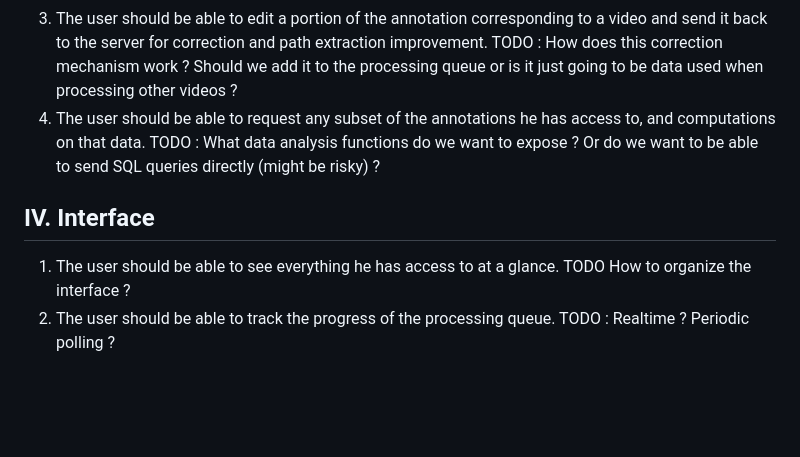
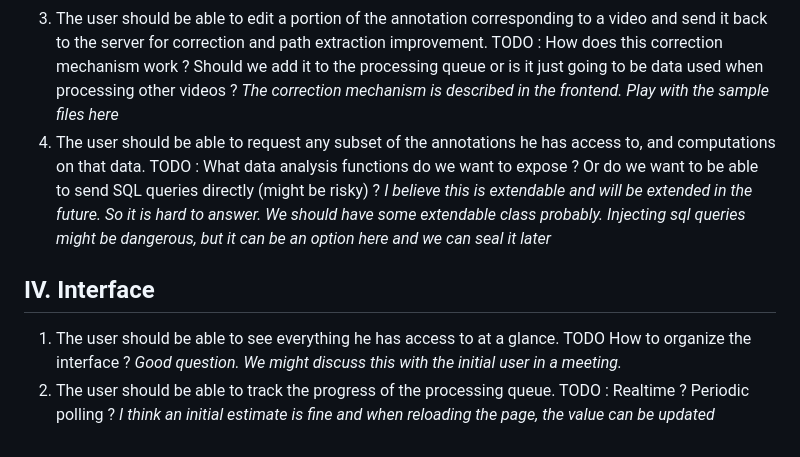
Before and after one commit to marcimarc1/SportsValidator, a Markdown page: backend/Requirements.md, the part around the change printed below. Rendered like a GitHub page; blank space fills up the shorter version.

```diff
--- a/backend/Requirements.md
+++ b/backend/Requirements.md
@@ -28,6 +40,10 @@
 3. The user should be able to edit a portion of the annotation corresponding to a video and send it back to the server for correction and path extraction improvement. TODO : How does this correction mechanism work ? Should we add it to the processing queue or is it just going to be data used when processing other videos ?
+*The correction mechanism is described in the frontend. Play with the sample files here*
 4. The user should be able to request any subset of the annotations he has access to, and computations on that data. TODO : What data analysis functions do we want to expose ? Or do we want to be able to send SQL queries directly (might be risky) ?
+*I believe this is extendable and will be extended in the future. So it is hard to answer. We should have some extendable class probably. Injecting sql queries might be dangerous, but it can be an option here and we can seal it later*
 
 ## IV. Interface
 1. The user should be able to see everything he has access to at a glance. TODO How to organize the interface ?
+*Good question. We might discuss this with the initial user in a meeting.*
 3. The user should be able to track the progress of the processing queue. TODO : Realtime ? Periodic polling ?
+*I think an initial estimate is fine and when reloading the page, the value can be updated*
```
Also changed, not shown: other parts of backend/Requirements.md (+15 -3 lines).
